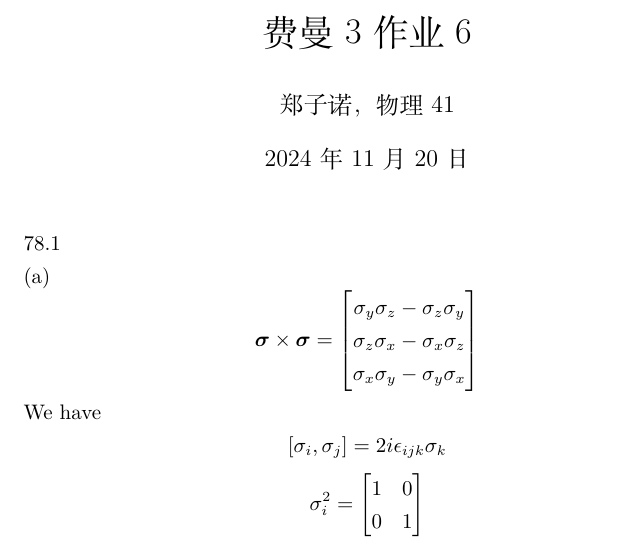
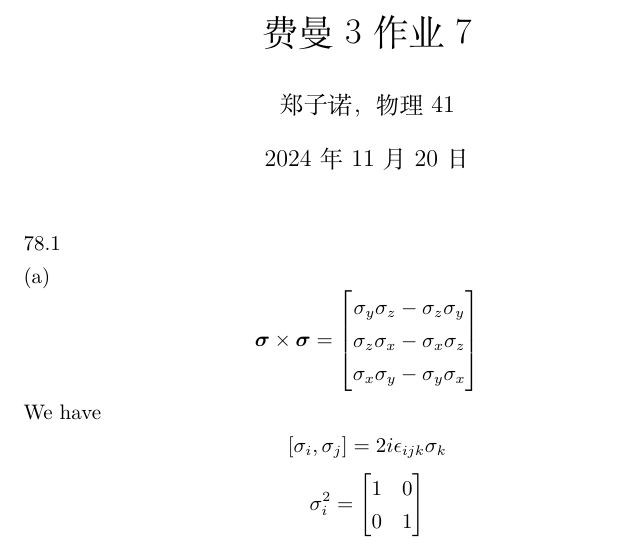
Before and after one commit to ogisa-setsuna/shirobako, a LaTeX document (费曼3作业7.tex): part of page 1 of 4, cut so that both start at the same text. Compiled offline with XeLaTeX.

Commit message:
homework

```diff
--- a/费曼3作业7.tex
+++ b/费曼3作业7.tex
@@ -8,7 +8,7 @@
 \newcommand{\rmnum}[1]{\romannumeral #1}
 \newcommand{\Rmnum}[1]{\expandafter\@slowromancap\romannumeral #1@}
 \makeatother
-\title{费曼3作业6}
+\title{费曼3作业7}
 \author{郑子诺，物理41}
 \date{\today}
 \begin{document}
```
